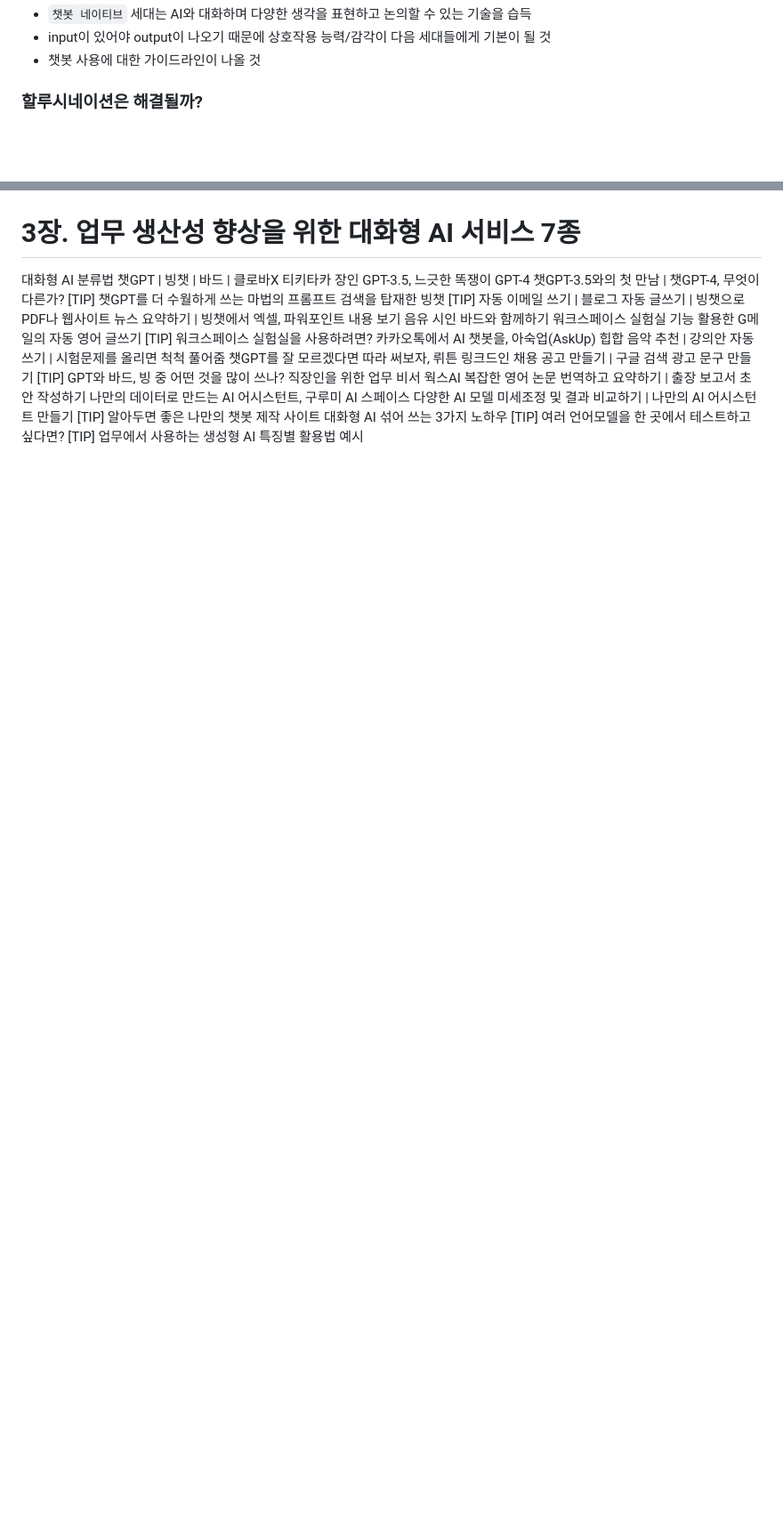
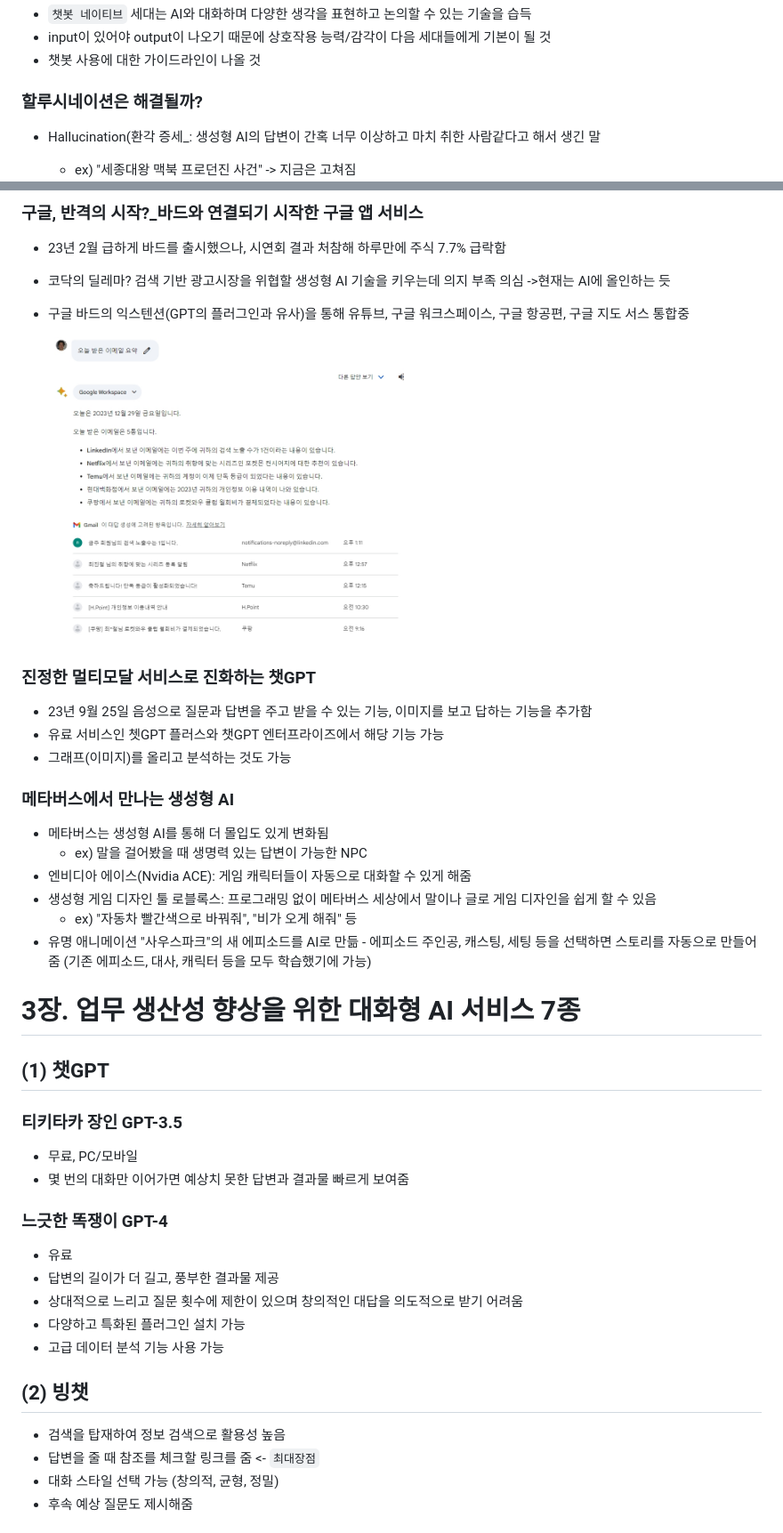
Before and after one commit to spiders22v/TIL, a Markdown page: book/2023.12_AI 2024 트렌드&활용백과.md, 2 parts joined by grey strips. Shown: that part at 89% size. Drawn GitHub-style; pictures changed too: assets/book_2023_AI 2024/2023_AI 2024_04.jpg (added); blank space fills up the shorter version.

```diff
--- a/book/2023.12_AI 2024 트렌드&활용백과.md
+++ b/book/2023.12_AI 2024 트렌드&활용백과.md
@@ -142,5 +142,6 @@
 - 챗봇 사용에 대한 가이드라인이 나올 것
 
 ### 할루시네이션은 해결될까?
--
+- Hallucination(환각 증세_: 생성형 AI의 답변이 간혹 너무 이상하고 마치 취한 사람같다고 해서 생긴 말
+  - ex) "세종대왕 맥북 프로던진 사건" -> 지금은 고쳐짐
 
@@ -168,26 +192,40 @@
+### 구글, 반격의 시작?_바드와 연결되기 시작한 구글 앱 서비스
+- 23년 2월 급하게 바드를 출시했으나, 시연회 결과 처참해 하루만에 주식 7.7% 급락함
+- 코닥의 딜레마? 검색 기반 광고시장을 위협할 생성형 AI 기술을 키우는데 의지 부족 의심 ->현재는 AI에 올인하는 듯
+- 구글 바드의 익스텐션(GPT의 플러그인과 유사)을 통해 유튜브, 구글 워크스페이스, 구글 항공편, 구글 지도 서스 통합중
+
+  <img src="../assets/book_2023_AI 2024/2023_AI 2024_04.jpg" width="400"/>
+
+
+### 진정한 멀티모달 서비스로 진화하는 챗GPT
+- 23년 9월 25일 음성으로 질문과 답변을 주고 받을 수 있는 기능, 이미지를 보고 답하는 기능을 추가함
+- 유료 서비스인 쳇GPT 플러스와 챗GPT 엔터프라이즈에서 해당 기능 가능
+- 그래프(이미지)를 올리고 분석하는 것도 가능
+
+### 메타버스에서 만나는 생성형 AI
+- 메타버스는 생성형 AI를 통해 더 몰입도 있게 변화됨
+  - ex) 말을 걸어봤을 때 생명력 있는 답변이 가능한 NPC
+- 엔비디아 에이스(Nvidia ACE): 게임 캐릭터들이 자동으로 대화할 수 있게 해줌
+- 생성형 게임 디자인 툴 로블록스: 프로그래밍 없이 메타버스 세상에서 말이나 글로 게임 디자인을 쉽게 할 수 있음
+  - ex) "자동차 빨간색으로 바꿔줘", "비가 오게 해줘" 등
+- 유명 애니메이션 "사우스파크"의 새 에피소드를 AI로 만듦 - 에피소드 주인공, 캐스팅, 세팅 등을 선택하면 스토리를 자동으로 만들어줌 (기존 에피소드, 대사, 캐릭터 등을 모두 학습했기에 가능)
 
 
 # 3장. 업무 생산성 향상을 위한 대화형 AI 서비스 7종
-대화형 AI 분류법
-챗GPT | 빙챗 | 바드 | 클로바X
-티키타카 장인 GPT-3.5, 느긋한 똑쟁이 GPT-4
-챗GPT-3.5와의 첫 만남 | 챗GPT-4, 무엇이 다른가?
-[TIP] 챗GPT를 더 수월하게 쓰는 마법의 프롬프트
-검색을 탑재한 빙챗
-[TIP] 자동 이메일 쓰기 | 블로그 자동 글쓰기 | 빙챗으로 PDF나 웹사이트 뉴스 요약하기 | 빙챗에서 엑셀, 파워포인트 내용 보기
-음유 시인 바드와 함께하기
-워크스페이스 실험실 기능 활용한 G메일의 자동 영어 글쓰기
-[TIP] 워크스페이스 실험실을 사용하려면?
-카카오톡에서 AI 챗봇을, 아숙업(AskUp)
-힙합 음악 추천 | 강의안 자동 쓰기 | 시험문제를 올리면 척척 풀어줌
-챗GPT를 잘 모르겠다면 따라 써보자, 뤼튼
-링크드인 채용 공고 만들기 | 구글 검색 광고 문구 만들기
-[TIP] GPT와 바드, 빙 중 어떤 것을 많이 쓰나?
-직장인을 위한 업무 비서 웍스AI
-복잡한 영어 논문 번역하고 요약하기 | 출장 보고서 초안 작성하기
-나만의 데이터로 만드는 AI 어시스턴트, 구루미 AI 스페이스
-다양한 AI 모델 미세조정 및 결과 비교하기 | 나만의 AI 어시스턴트 만들기
-[TIP] 알아두면 좋은 나만의 챗봇 제작 사이트
-대화형 AI 섞어 쓰는 3가지 노하우
-[TIP] 여러 언어모델을 한 곳에서 테스트하고 싶다면?
-[TIP] 업무에서 사용하는 생성형 AI 특징별 활용법 예시
+## (1) 챗GPT
+### 티키타카 장인 GPT-3.5
+- 무료, PC/모바일
+- 몇 번의 대화만 이어가면 예상치 못한 답변과 결과물 빠르게 보여줌
+### 느긋한 똑쟁이 GPT-4
+- 유료
+- 답변의 길이가 더 길고, 풍부한 결과물 제공
+- 상대적으로 느리고 질문 횟수에 제한이 있으며 창의적인 대답을 의도적으로 받기 어려움
+- 다양하고 특화된 플러그인 설치 가능
+- 고급 데이터 분석 기능 사용 가능
+
+## (2) 빙챗
+- 검색을 탑재하여 정보 검색으로 활용성 높음
+- 답변을 줄 때 참조를 체크할 링크를 줌 <- `최대장점`
+- 대화 스타일 선택 가능 (창의적, 균형, 정밀)
+- 후속 예상 질문도 제시해줌
+
```
Also changed, not shown: other parts of book/2023.12_AI 2024 트렌드&활용백과.md (+71 -21 lines), book/2023.12_프롬프트 엔지니어링.md (+1 -1 lines).
